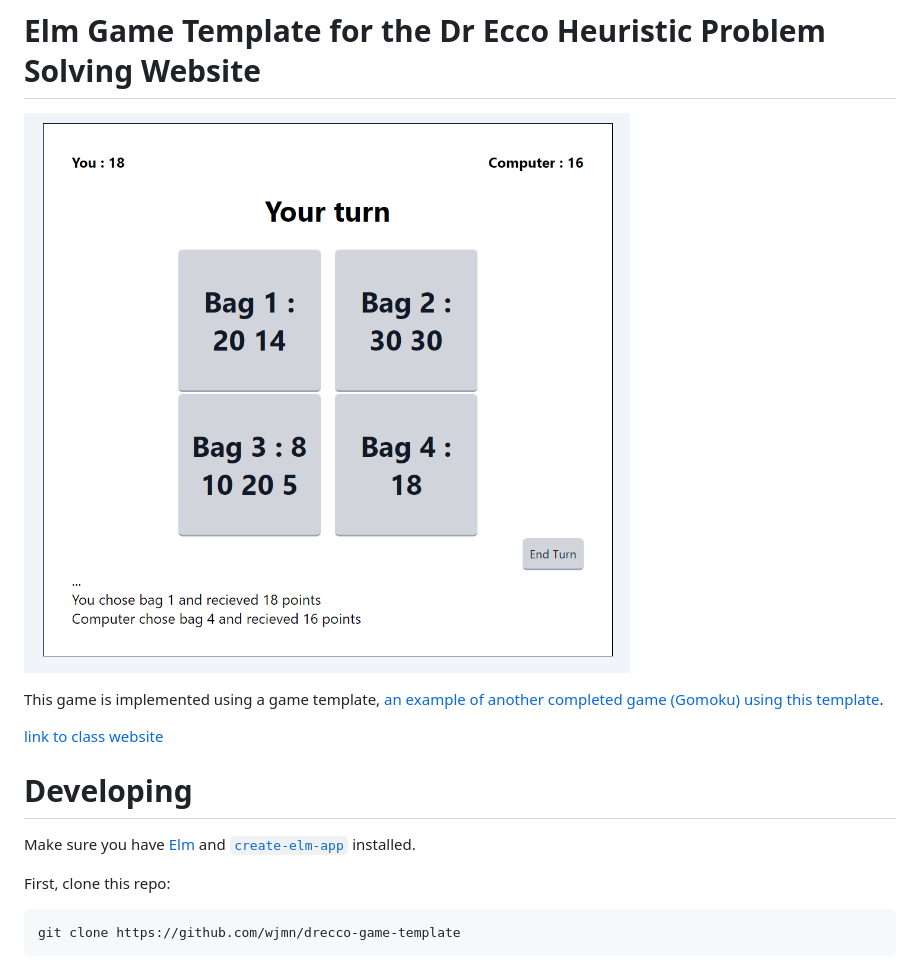
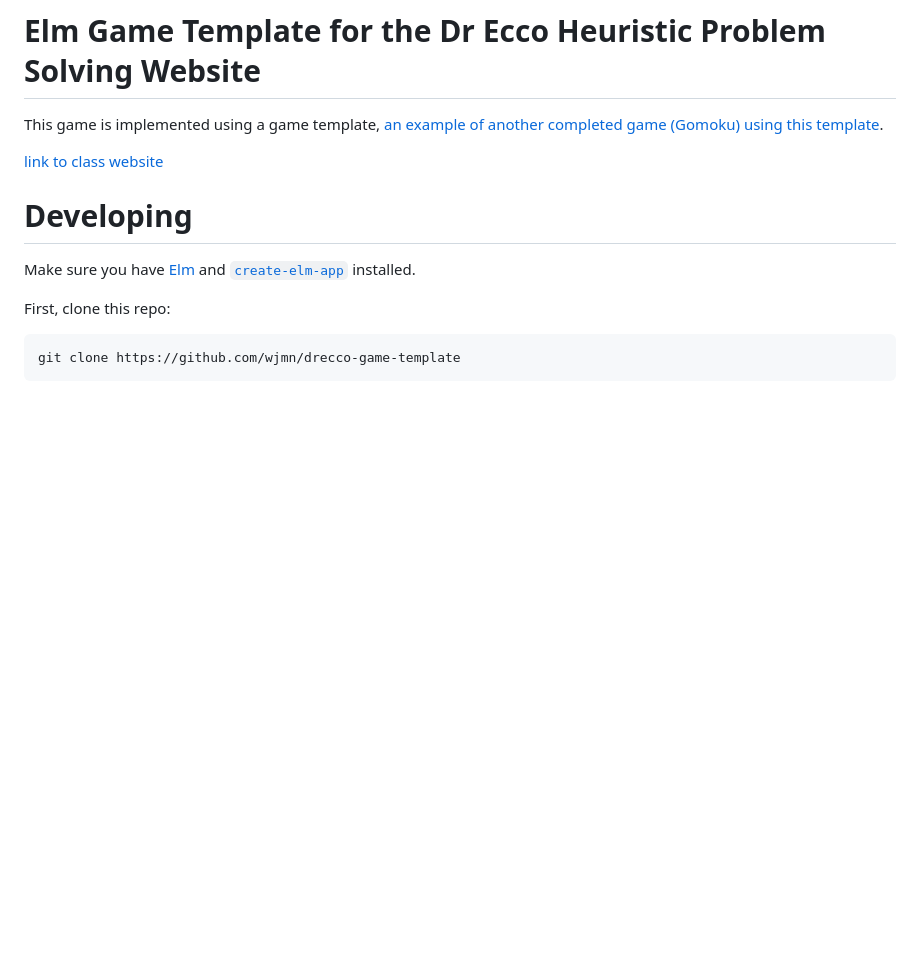
Before and after one commit to JulianGan/Heuristics-Final-Project, a Markdown page: README.markdown, the part around the change. GitHub-like rendering; blank space fills up the shorter version.

```diff
--- a/README.markdown
+++ b/README.markdown
@@ -1,6 +1,4 @@
 # Elm Game Template for the Dr Ecco Heuristic Problem Solving Website
-
-![thumbnail](public/thumbnail.png)
 
 This game is implemented using a game template, [an example of another completed game (Gomoku) using this template](https://github.com/wjmn/gomoku).
 
```
